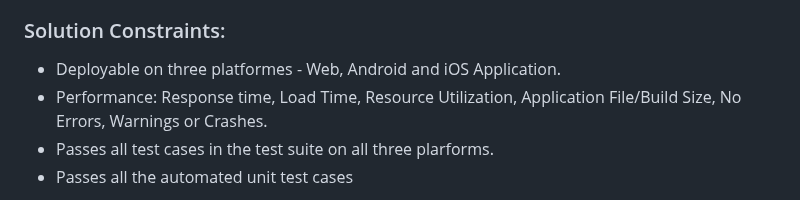
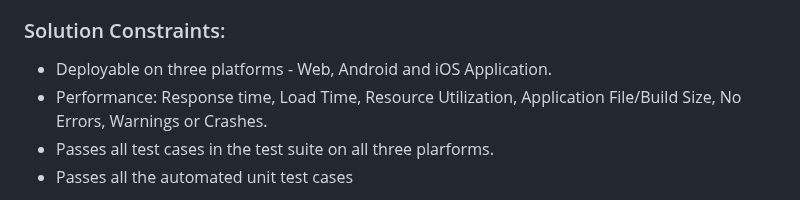
Before and after one commit to manish-andankar/Alpha-White-Label-Lead-Generator, a Markdown page: README.md, the part around the change. GitHub-like rendering.

```diff
--- a/README.md
+++ b/README.md
@@ -36,7 +36,7 @@ The Alpha White Label Lead Generation Flutter App utilizes the following technol
     - *Naviage to Home Button:* [Back to Home]
 
 ### Solution Constraints:
-  - Deployable on three platformes - Web, Android and iOS Application.
+  - Deployable on three platforms - Web, Android and iOS Application.
   - Performance: Response time, Load Time, Resource Utilization, Application File/Build Size, No Errors, Warnings or Crashes.
   - Passes all test cases in the test suite on all three plarforms.
   - Passes all the automated unit test cases
```
